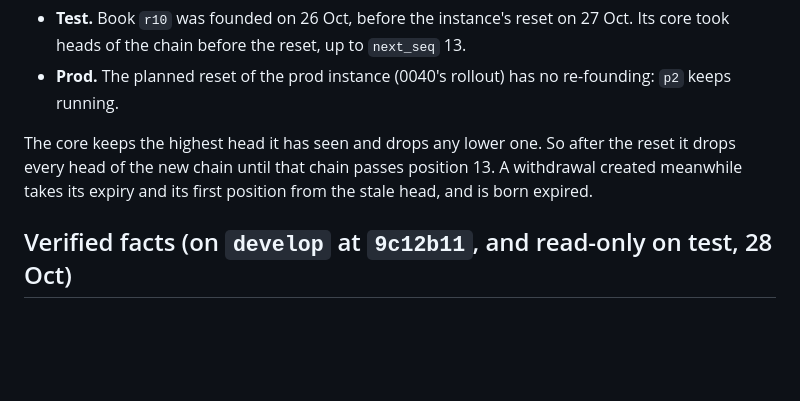
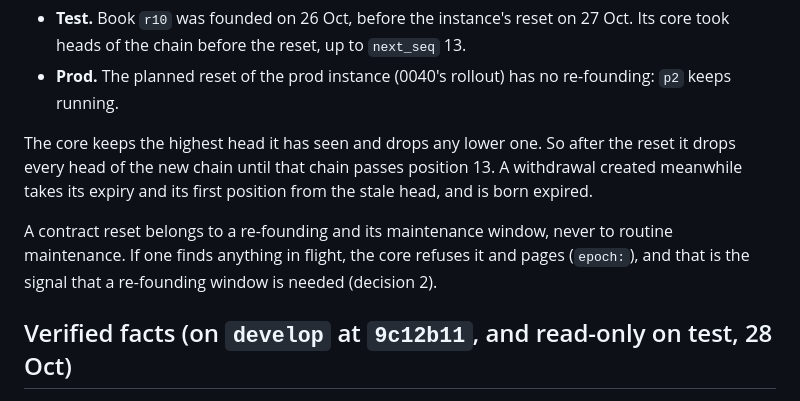
Before and after one commit to bloque-app/aledgent, a Markdown page: amendments/0041-the-book-follows-a-new-settlement-sequence.md, the part around one of its changes. Drawn GitHub-style; blank space fills up the shorter version.

```diff
--- a/amendments/0041-the-book-follows-a-new-settlement-sequence.md
+++ b/amendments/0041-the-book-follows-a-new-settlement-sequence.md
@@ -37,6 +35,10 @@ the new book starts with no head at all. Neither deployment follows that assumpt
 The core keeps the highest head it has seen and drops any lower one. So after the reset it drops every head of
 the new chain until that chain passes position 13. A withdrawal created meanwhile takes its expiry and its first
 position from the stale head, and is born expired.
+
+A contract reset belongs to a re-founding and its maintenance window, never to routine maintenance. If one finds
+anything in flight, the core refuses it and pages (`epoch:`), and that is the signal that a re-founding window is
+needed (decision 2).
 
 ## Verified facts (on `develop` at `9c12b11`, and read-only on test, 28 Oct)
 
```
Also changed, not shown: other parts of amendments/0041-the-book-follows-a-new-settlement-sequence.md (+6 -6 lines), features/F-043-chained-settlement/tasks.md (+2 -2 lines).
